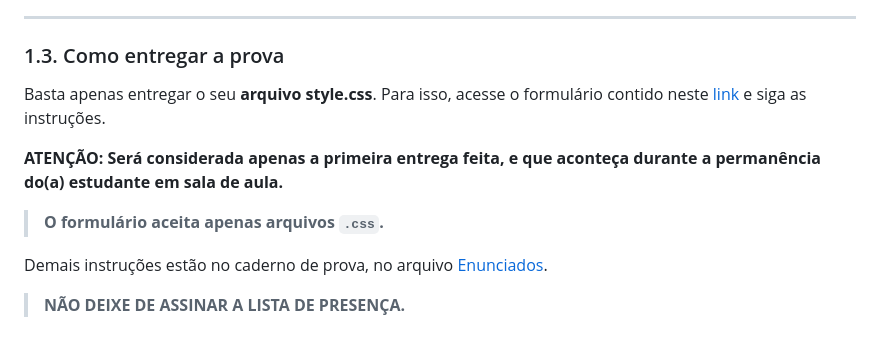
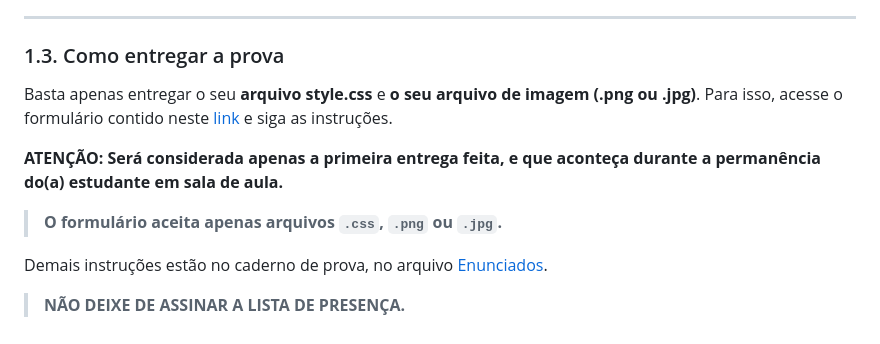
Before and after one commit to ibmec-tech-2-periodo-2025-2/AP1-DESENVOLVIMENTO-WEB, a Markdown page: README.md, the part around the change. Drawn GitHub-style.

```diff
--- a/README.md
+++ b/README.md
@@ -42,11 +42,11 @@ Após as etapas acima, você poderá iniciar a prova. **O acesso à internet est
 
 ### 1.3. Como entregar a prova
 
-Basta apenas entregar o seu **arquivo style.css**. Para isso, acesse o formulário contido neste [link](https://www.jotform.com/252714863670058) e siga as instruções.
+Basta apenas entregar o seu **arquivo style.css** e **o seu arquivo de imagem (.png ou .jpg)**. Para isso, acesse o formulário contido neste [link](https://www.jotform.com/252714863670058) e siga as instruções.
 
 **ATENÇÃO: Será considerada apenas a primeira entrega feita, e que aconteça durante a permanência do(a) estudante em sala de aula.**
 
-> **O formulário aceita apenas arquivos `.css`.**
+> **O formulário aceita apenas arquivos `.css`, `.png` ou `.jpg`.**
 
 Demais instruções estão no caderno de prova, no arquivo [Enunciados](./enunciados.pdf).
 
```
